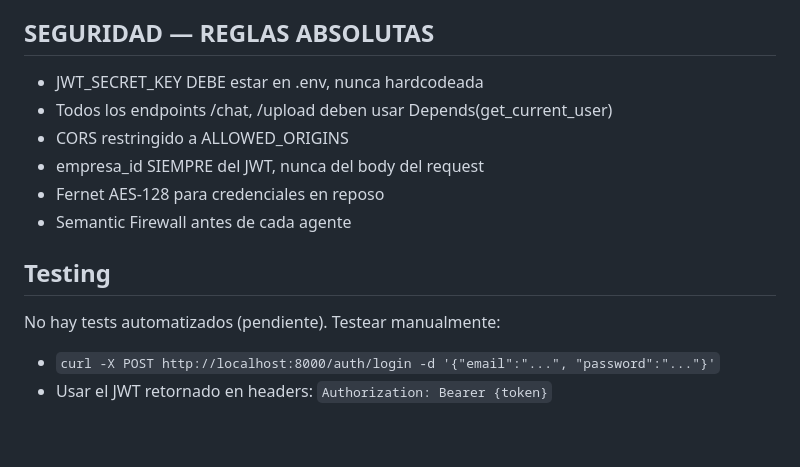
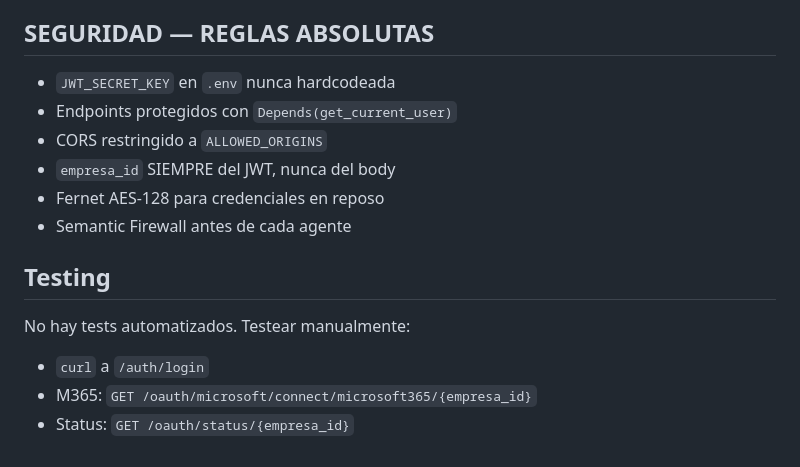
Before and after one commit to eosbic/Ada, a Markdown page: CLAUDE.md, the part around one of its changes. Rendered like a GitHub page.

```diff
--- a/CLAUDE.md
+++ b/CLAUDE.md
@@ -77,13 +124,14 @@ bot/telegram_bot.py                 → Bot multimodal
 
 ## SEGURIDAD — REGLAS ABSOLUTAS
-- JWT_SECRET_KEY DEBE estar en .env, nunca hardcodeada
-- Todos los endpoints /chat, /upload deben usar Depends(get_current_user)
-- CORS restringido a ALLOWED_ORIGINS
-- empresa_id SIEMPRE del JWT, nunca del body del request
+- `JWT_SECRET_KEY` en `.env` nunca hardcodeada
+- Endpoints protegidos con `Depends(get_current_user)`
+- CORS restringido a `ALLOWED_ORIGINS`
+- `empresa_id` SIEMPRE del JWT, nunca del body
 - Fernet AES-128 para credenciales en reposo
 - Semantic Firewall antes de cada agente
 
 ## Testing
-No hay tests automatizados (pendiente). Testear manualmente:
-- `curl -X POST http://localhost:8000/auth/login -d '{"email":"...", "password":"..."}'`
-- Usar el JWT retornado en headers: `Authorization: Bearer {token}`
+No hay tests automatizados. Testear manualmente:
+- `curl` a `/auth/login`
+- M365: `GET /oauth/microsoft/connect/microsoft365/{empresa_id}`
+- Status: `GET /oauth/status/{empresa_id}`
```
Also changed, not shown: other parts of CLAUDE.md (+91 -44 lines).
